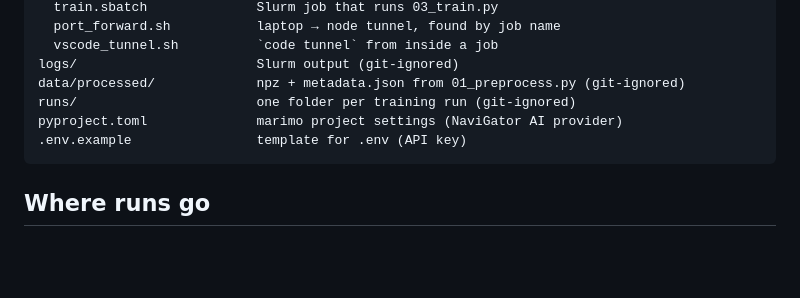
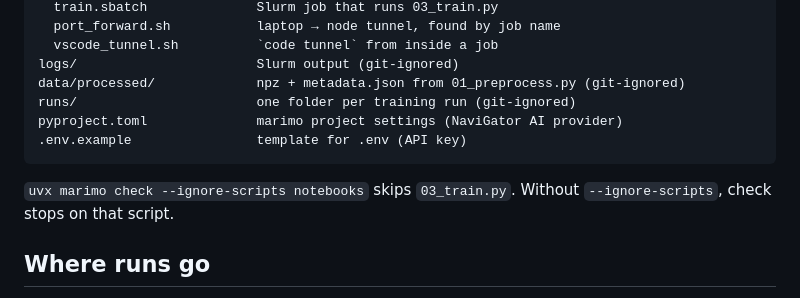
Before and after one commit to sasank-desaraju/marimo-workshop, a Markdown page: README.md, the part around the change. GitHub-like rendering; blank space fills up the shorter version.

Commit message:
Note that marimo check needs --ignore-scripts for the train script.
Co-authored-by: Sasank Desaraju <sasank-desaraju@users.noreply.github.com>

````diff
--- a/README.md
+++ b/README.md
@@ -165,6 +165,9 @@ pyproject.toml              marimo project settings (NaviGator AI provider)
 .env.example                template for .env (API key)
 ```
 
+`uvx marimo check --ignore-scripts notebooks` skips `03_train.py`. Without
+`--ignore-scripts`, check stops on that script.
+
 ## Where runs go
 
 `01_preprocess.py` writes `data/processed/mnist1d.npz` and
````
